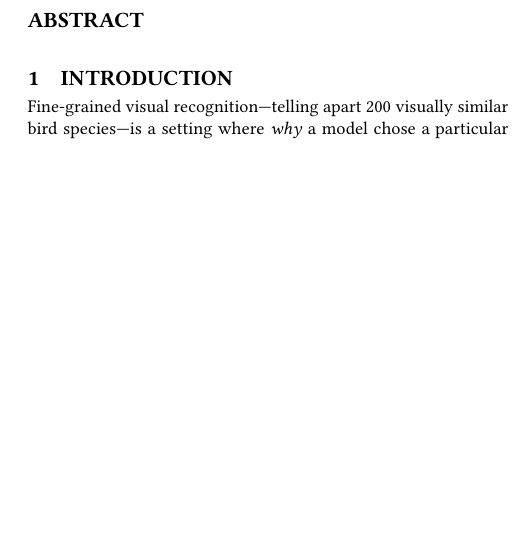
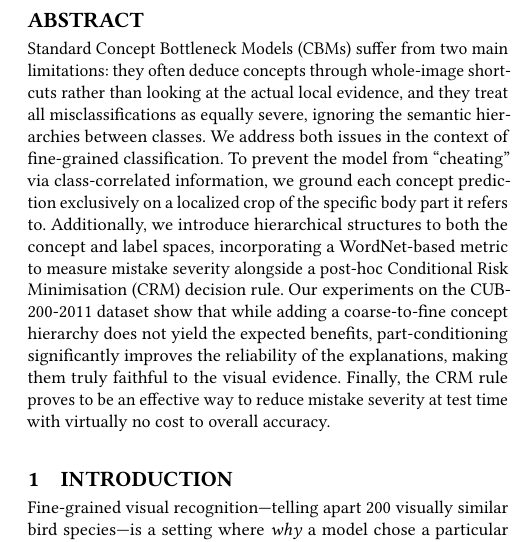
Before and after one commit to raciard/etai_paper, a LaTeX paper (main.tex): part of one column of page 1 of 4, cut so that both start at the same text, the shorter picture padded with empty space. Compiled offline with pdfLaTeX.

Commit message:
Add abstract

```diff
--- a/main.tex
+++ b/main.tex
@@ -40,6 +40,23 @@
 
 %%
 \begin{abstract}
+Standard Concept Bottleneck Models (CBMs) suffer from two main limitations:
+they often deduce concepts through whole-image shortcuts rather than looking
+at the actual local evidence, and they treat all misclassifications as
+equally severe, ignoring the semantic hierarchies between classes. We
+address both issues in the context of fine-grained classification. To
+prevent the model from ``cheating'' via class-correlated information, we
+ground each concept prediction exclusively on a localized crop of the
+specific body part it refers to. Additionally, we introduce hierarchical
+structures to both the concept and label spaces, incorporating a
+WordNet-based metric to measure mistake severity alongside a post-hoc
+Conditional Risk Minimisation (CRM) decision rule. Our experiments on the
+CUB-200-2011 dataset show that while adding a coarse-to-fine concept
+hierarchy does not yield the expected benefits, part-conditioning
+significantly improves the reliability of the explanations, making them
+truly faithful to the visual evidence. Finally, the CRM rule proves to be an
+effective way to reduce mistake severity at test time with virtually no
+cost to overall accuracy.
 \end{abstract}
 
 %%
```
